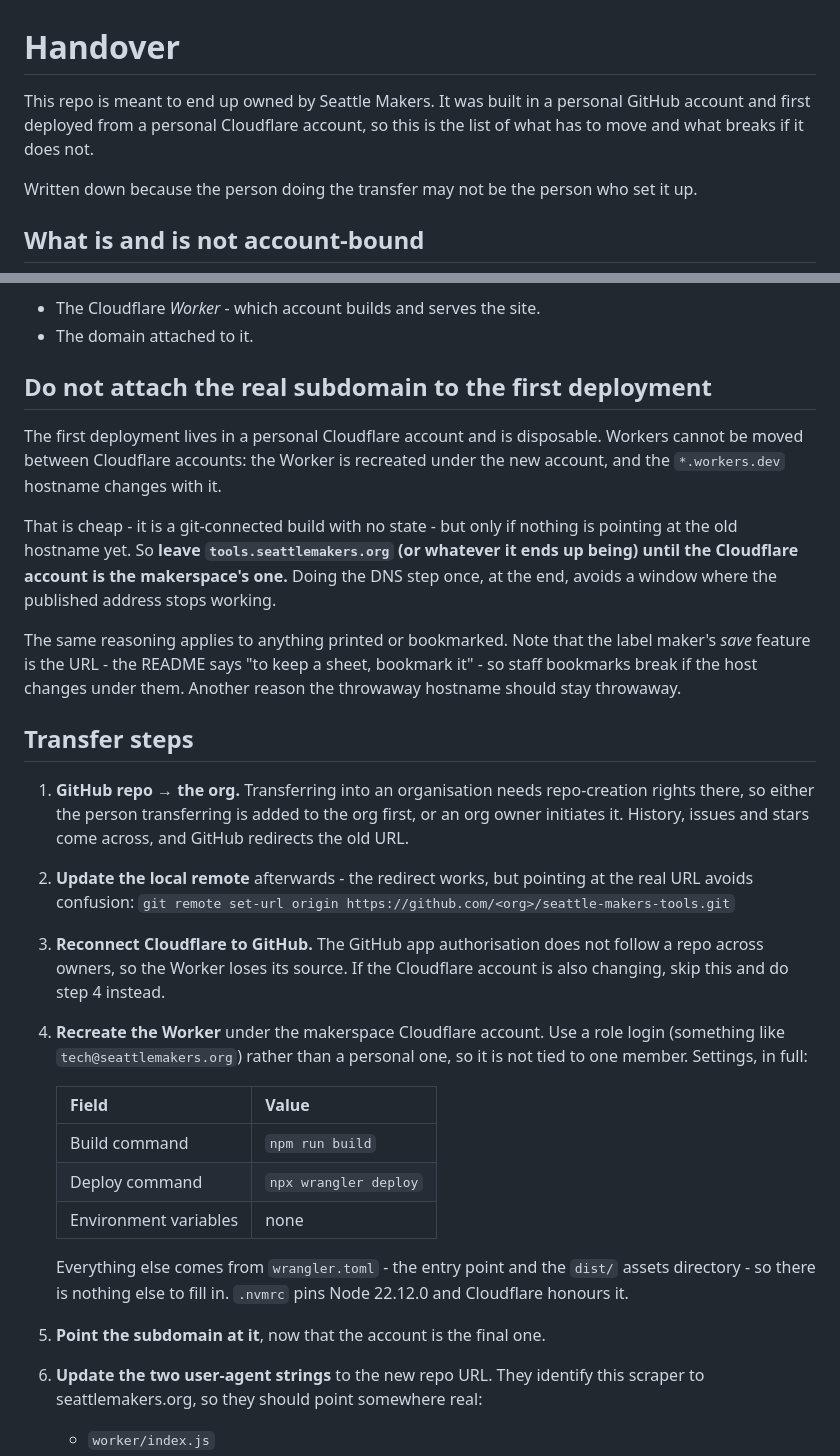
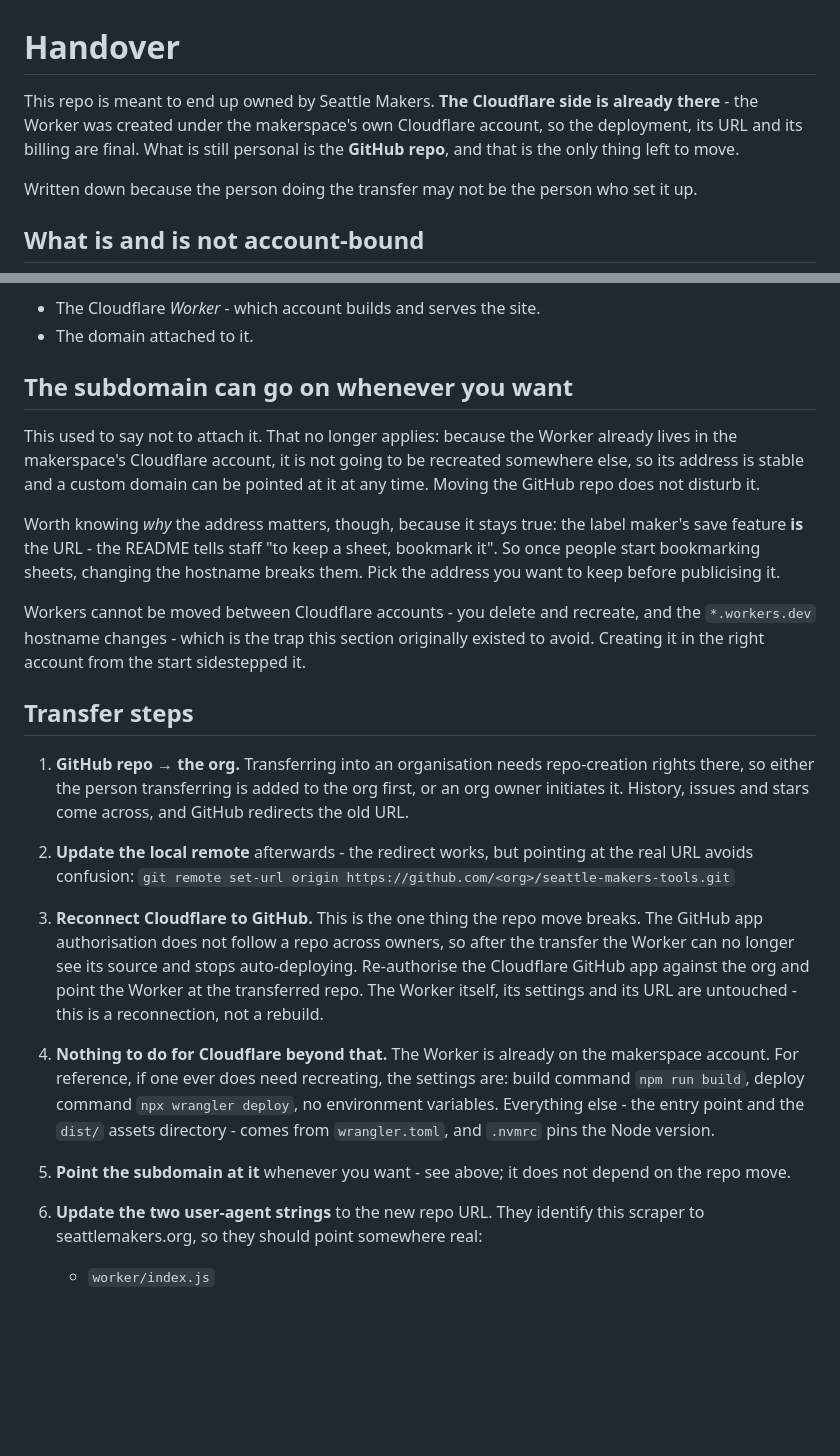
Before and after one commit to hankfoot/seattle-makers-tools, a Markdown page: HANDOVER.md, 2 parts joined by grey strips. Drawn GitHub-style; blank space fills up the shorter version.

Commit message:
Correct the handover: Cloudflare is already the makerspace's
The Worker was created under the makerspace's own Cloudflare account, not a
personal one, so the deployment, its URL and its billing are already final.
HANDOVER.md was written on the opposite assumption and had become actively
wrong - it told whoever does the transfer to recreate a Worker that is already
in the right place.

Two things change as a result. There is no Cloudflare migration step; the only
thing still in a personal account is the GitHub repo. And the subdomain is no
longer something to hold back - the Worker is not going to be recreated
elsewhere, so its address is stable and a custom domain can be attached
whenever, independently of the repo move.

The reason the address matters is kept, because it outlives the account
question: the label maker's save feature is the URL, so bookmarked sheets break
if the hostname later changes. Pick the address before publicising it. The
account-bound trap itself is kept too, as the note explaining why creating the
Worker in the right account from the start was worth doing.

Step 3 gets sharpened rather than dropped: reconnecting Cloudflare to GitHub is
now the *only* thing the repo transfer breaks, since the app authorisation does
not follow a repo across owners and the Worker silently stops auto-deploying.
Worth being explicit that it is a reconnection, not a rebuild.

Co-Authored-By: Claude Opus 5 <noreply@anthropic.com>

```diff
--- a/HANDOVER.md
+++ b/HANDOVER.md
@@ -1,8 +1,9 @@
 # Handover
 
-This repo is meant to end up owned by Seattle Makers. It was built in a
-personal GitHub account and first deployed from a personal Cloudflare account,
-so this is the list of what has to move and what breaks if it does not.
+This repo is meant to end up owned by Seattle Makers. **The Cloudflare side is
+already there** - the Worker was created under the makerspace's own Cloudflare
+account, so the deployment, its URL and its billing are final. What is still
+personal is the **GitHub repo**, and that is the only thing left to move.
 
 Written down because the person doing the transfer may not be the person who
 set it up.
@@ -20,22 +21,22 @@ and there is no state to migrate.
 - The Cloudflare *Worker* - which account builds and serves the site.
 - The domain attached to it.
 
-## Do not attach the real subdomain to the first deployment
+## The subdomain can go on whenever you want
 
-The first deployment lives in a personal Cloudflare account and is disposable.
-Workers cannot be moved between Cloudflare accounts: the Worker is recreated
-under the new account, and the `*.workers.dev` hostname changes with it.
+This used to say not to attach it. That no longer applies: because the Worker
+already lives in the makerspace's Cloudflare account, it is not going to be
+recreated somewhere else, so its address is stable and a custom domain can be
+pointed at it at any time. Moving the GitHub repo does not disturb it.
 
-That is cheap - it is a git-connected build with no state - but only if nothing
-is pointing at the old hostname yet. So **leave `tools.seattlemakers.org` (or
-whatever it ends up being) until the Cloudflare account is the makerspace's
-one.** Doing the DNS step once, at the end, avoids a window where the published
-address stops working.
+Worth knowing *why* the address matters, though, because it stays true: the
+label maker's save feature **is** the URL - the README tells staff "to keep a
+sheet, bookmark it". So once people start bookmarking sheets, changing the
+hostname breaks them. Pick the address you want to keep before publicising it.
 
-The same reasoning applies to anything printed or bookmarked. Note that the
-label maker's *save* feature is the URL - the README says "to keep a sheet,
-bookmark it" - so staff bookmarks break if the host changes under them. Another
-reason the throwaway hostname should stay throwaway.
+Workers cannot be moved between Cloudflare accounts - you delete and recreate,
+and the `*.workers.dev` hostname changes - which is the trap this section
+originally existed to avoid. Creating it in the right account from the start
+sidestepped it.
 
 ## Transfer steps
 
@@ -48,25 +49,22 @@ reason the throwaway hostname should stay throwaway.
    the real URL avoids confusion:
    `git remote set-url origin https://github.com/<org>/seattle-makers-tools.git`
 
-3. **Reconnect Cloudflare to GitHub.** The GitHub app authorisation does not
-   follow a repo across owners, so the Worker loses its source. If the
-   Cloudflare account is also changing, skip this and do step 4 instead.
+3. **Reconnect Cloudflare to GitHub.** This is the one thing the repo move
+   breaks. The GitHub app authorisation does not follow a repo across owners,
+   so after the transfer the Worker can no longer see its source and stops
+   auto-deploying. Re-authorise the Cloudflare GitHub app against the org and
+   point the Worker at the transferred repo. The Worker itself, its settings
+   and its URL are untouched - this is a reconnection, not a rebuild.
 
-4. **Recreate the Worker** under the makerspace Cloudflare account.
-   Use a role login (something like `tech@seattlemakers.org`) rather than a
-   personal one, so it is not tied to one member. Settings, in full:
+4. **Nothing to do for Cloudflare beyond that.** The Worker is already on the
+   makerspace account. For reference, if one ever does need recreating, the
+   settings are: build command `npm run build`, deploy command
+   `npx wrangler deploy`, no environment variables. Everything else - the entry
+   point and the `dist/` assets directory - comes from `wrangler.toml`, and
+   `.nvmrc` pins the Node version.
 
-   | Field | Value |
-   | --- | --- |
-   | Build command | `npm run build` |
-   | Deploy command | `npx wrangler deploy` |
-   | Environment variables | none |
-
-   Everything else comes from `wrangler.toml` - the entry point and the
-   `dist/` assets directory - so there is nothing else to fill in. `.nvmrc`
-   pins Node 22.12.0 and Cloudflare honours it.
-
-5. **Point the subdomain at it**, now that the account is the final one.
+5. **Point the subdomain at it** whenever you want - see above; it does not
+   depend on the repo move.
 
 6. **Update the two user-agent strings** to the new repo URL. They identify
    this scraper to seattlemakers.org, so they should point somewhere real:
```
